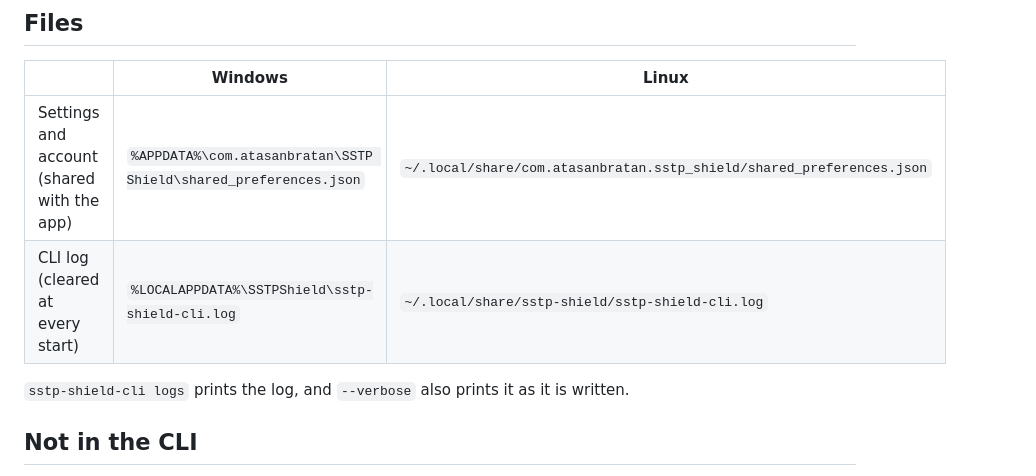
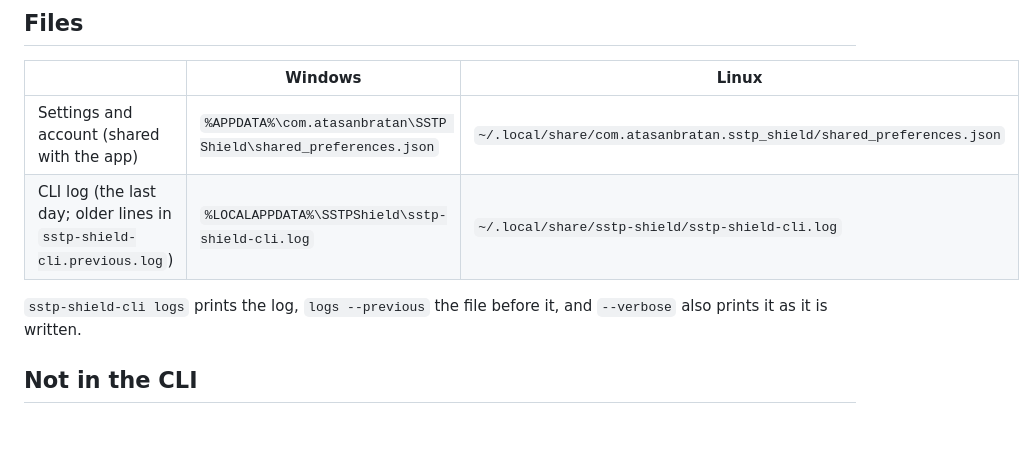
Before and after one commit to sstp-pinger/sstp_shield_releases, a Markdown page: CLI.md, the part around the change. Drawn GitHub-style; blank space fills up the shorter version.

Commit message:
CLI: the log keeps the last day; logs --previous
Co-Authored-By: Claude Opus 5.5 <noreply@anthropic.com>

```diff
--- a/CLI.md
+++ b/CLI.md
@@ -101,10 +101,10 @@ settings as in the app:
 | | Windows | Linux |
 |---|---|---|
 | Settings and account (shared with the app) | `%APPDATA%\com.atasanbratan\SSTP Shield\shared_preferences.json` | `~/.local/share/com.atasanbratan.sstp_shield/shared_preferences.json` |
-| CLI log (cleared at every start) | `%LOCALAPPDATA%\SSTPShield\sstp-shield-cli.log` | `~/.local/share/sstp-shield/sstp-shield-cli.log` |
+| CLI log (the last day; older lines in `sstp-shield-cli.previous.log`) | `%LOCALAPPDATA%\SSTPShield\sstp-shield-cli.log` | `~/.local/share/sstp-shield/sstp-shield-cli.log` |
 
-`sstp-shield-cli logs` prints the log, and `--verbose` also prints it as it
-is written.
+`sstp-shield-cli logs` prints the log, `logs --previous` the file before it,
+and `--verbose` also prints it as it is written.
 
 ## Not in the CLI
 
```
